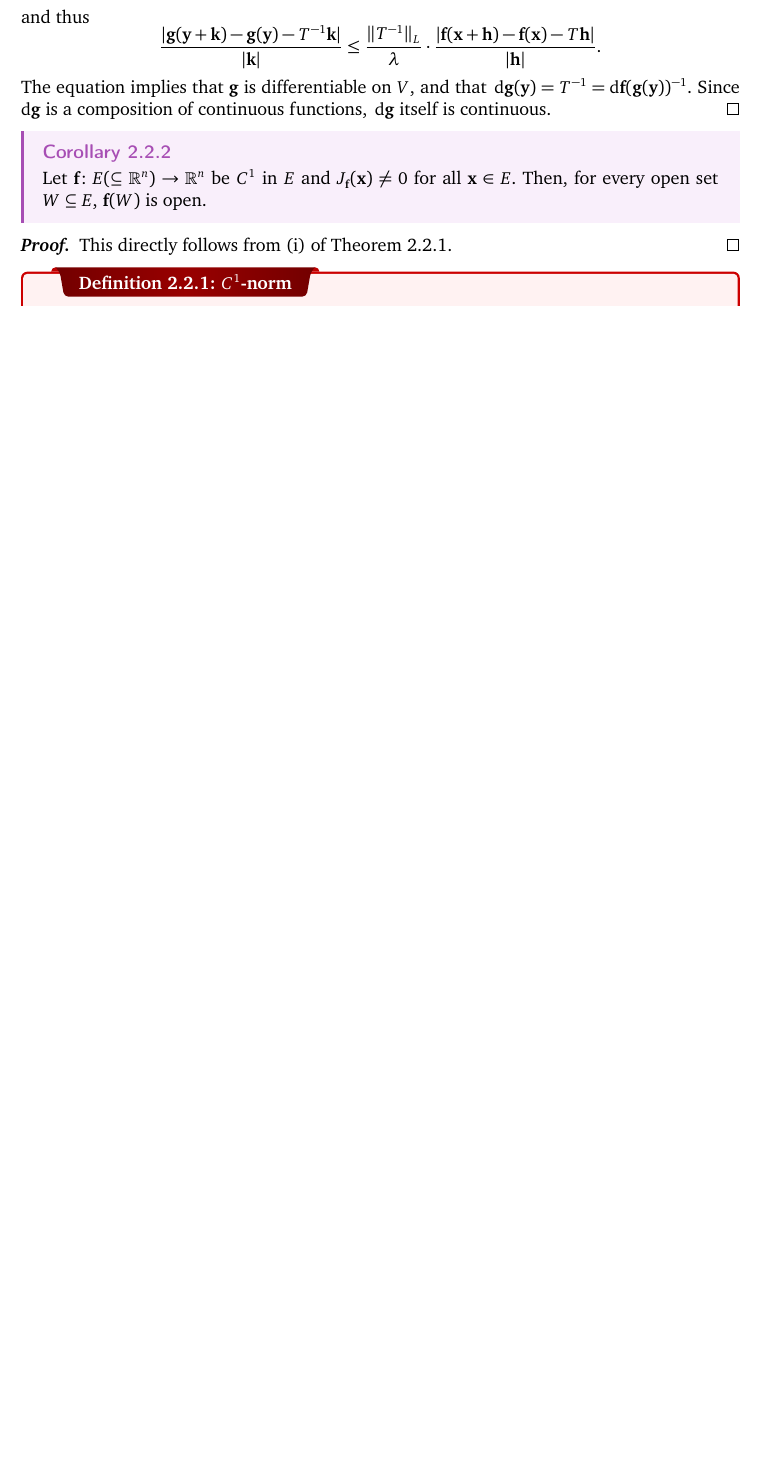
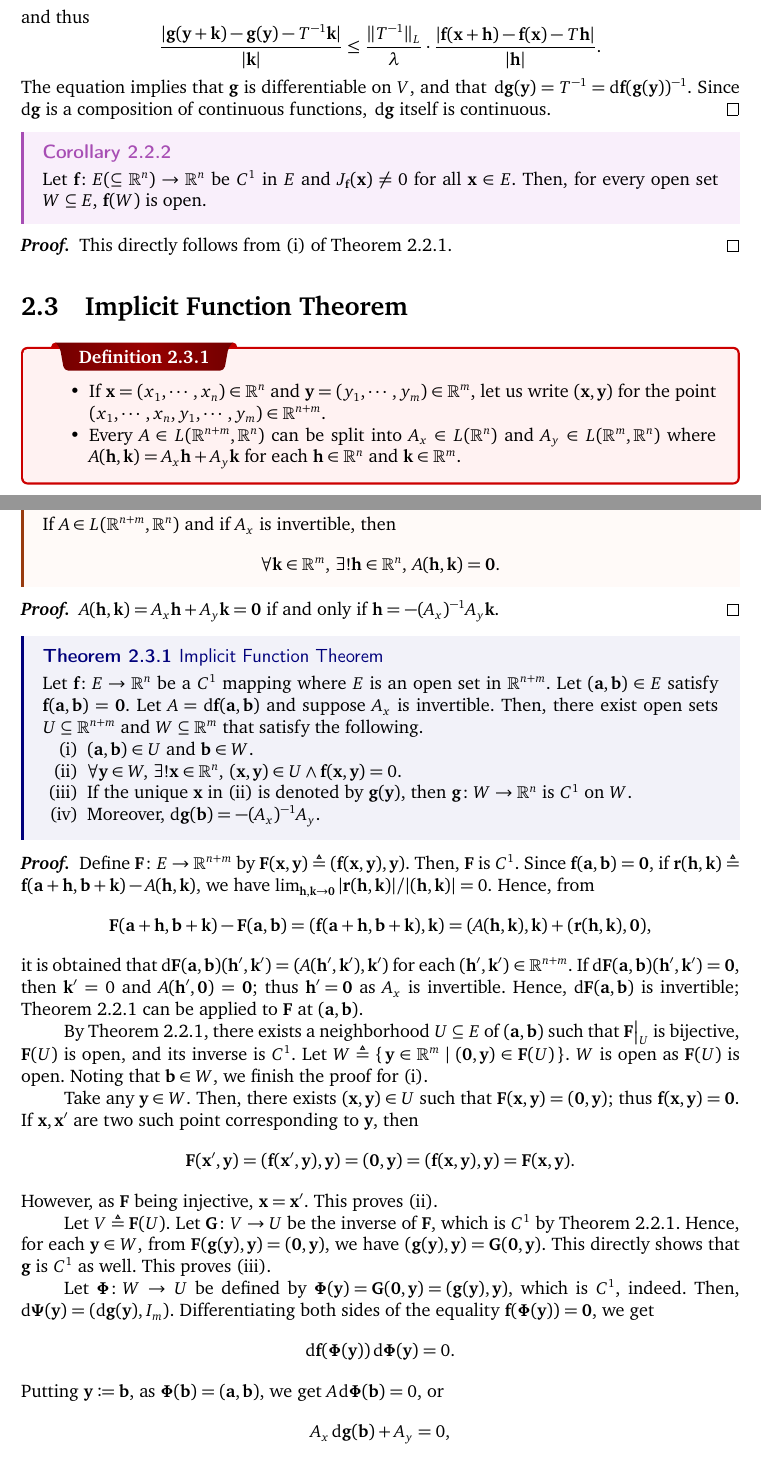
Before and after one commit to A-H4NU/kaist-math-notes, a LaTeX document (MAS242/MAS242_Note.tex, which reads MAS242/chapters/chapter2.tex): part of page 8 of 9 before the commit and two parts of pages 8 and 9 of 10 after it, the two joined at a grey line, cut so that both start at the same text, the shorter picture padded with empty space. The pictures show the PDF file MAS242/MAS242_Note.pdf that the author committed with the source.

Commit message:
MAS242 Implicit Function Theorem

```diff
--- a/MAS242/chapters/chapter2.tex
+++ b/MAS242/chapters/chapter2.tex
@@ -209,3 +209,46 @@
     This directly follows from (i) of \Cref{th:ift}.
 }
 
+\section{Implicit Function Theorem}
+
+\dfn{}{
+    \begin{itemize}[nolistsep]
+        \ii If \(\vec x = (x_1, \cdots, x_n) \in \RR[n]\) and \(\vec y = (y_1, \cdots, y_m) \in \RR[m]\),
+            let us write \((\vec x, \vec y)\) for the point
+            \((x_1, \cdots, x_n, y_1, \cdots, y_m) \in \RR[n + m]\).
+
+        \ii Every \(A \in L(\RR[n+m], \RR[n])\) can be split into \(A_x \in L(\RR[n])\) and
+            \(A_y \in L(\RR[m], \RR[n])\) where
+            \(A(\vec h, \vec k) = A_x\vec h + A_y\vec k\)
+            for each \(\vec h \in \RR[n]\) and \(\vec k \in \RR[m]\).
+    \end{itemize}
+}
+
+\mlemma[linearImft]{}{
+    If \(A\in L(\RR[n + m], \RR[n])\) and if \(A_x\) is invertible, then
+    \[
+        \fall \vec k \in \RR[m],\: \exs! \vec h \in \RR[n],\: A(\vec h, \vec k) = \vec 0.
+    \]
+}
+\pf{Proof}{
+    \(A(\vec h, \vec k) = A_x \vec h + A_y \vec k = \vec 0\)
+    if and only if \(\vec h = -(A_x)\inv A_y \vec k\).
+}
+
+\thm[imft]{Implicit Function Theorem}{
+    Let \(\vec f \colon E \to \RR[n]\) be a \(C^1\) mapping
+    where \(E\) is an open set in \(\RR[n+m]\).
+    Let \((\vec a, \vec b) \in E\) satisfy \(\vec f(\vec a, \vec b) = \vec 0\).
+    Let \(A = \mrm d\vec f(\vec a, \vec b)\) and suppose \(A_x\) is invertible.
+    Then, there exist open sets \(U \subseteq \RR[n + m]\) and \(W \subseteq \RR[m]\)
+    that satisfy the following.
+    \begin{enumerate}[nolistsep, label=(\roman*)]
+        \ii \((\vec a, \vec b) \in U\) and \(\vec b \in W\).
+        \ii \(\fall \vec y \in W,\: \exs!\vec x \in \RR[n],\:
+            (\vec x, \vec y) \in U \land \vec f(\vec x, \vec y) = 0\).
+        \ii If the unique \(\vec x\) in (ii) is denoted by \(\vec g(\vec y)\),
+            then \(\vec g \colon W \to \RR[n]\) is \(C^1\) on \(W\).
+        \ii Moreover, \(\mrm d\vec g(\vec b) = -(A_x)\inv A_y\).
+    \end{enumerate}
+}
+\pf{Proof}{
@@ -212,3 +263,51 @@
+        \mathbf{F(a+h, b+k) - F(a, b) = (f(a+h, b+k), k)}
+        = (A\mathbf{(h, k), k) + (r(h, k), 0)}\text{,}
+    \]
+    it is obtained that \(\mathrm d\mathbf{F(a, b)(h', k')} = (A\mathbf{(h', k'), k'})\)
+    for each \((\vec{h'}, \vec k') \in \RR[n + m]\).
+    If \(\mrm d\mathbf{F(a, b)(h', k') = 0}\),
+    then \(\vec{k}' = 0\) and \(A(\vec{h', 0}) = \vec{0}\);
+    thus \(\vec{h' = 0}\) as \(A_x\) is invertible.
+    Hence, \(\mrm{d}\vec{F(a, b)}\) is invertible;
+    \Cref{th:ift} can be applied to \(\vec{F}\) at \(\vec{(a, b)}\).
+
+    By \Cref{th:ift}, there exists a neighborhood \(U \subseteq E\)
+    of \(\vec{(a, b)}\) such that \(\vec{F}\big|_U\) is bijective,
+    \(\vec{F}(U)\) is open, and its inverse is \(C^1\).
+    Let \(W \triangleq \{\,\vec{y} \in \RR[m] \mid \vec{(0, y)} \in \vec{F}(U)\,\}\).
+    \(W\) is open as \(\vec{F}(U)\) is open.
+    Noting that \(\vec{b} \in W\), we finish the proof for (i).
+
+    Take any \(\vec{y} \in W\). Then, there exists \((\vec{x, y}) \in U\)
+    such that \(\vec{F(x, y) = (0, y)}\); thus \(\vec{f(x, y) = 0}\).
+    If \(\vec{x, x'}\) are two such point corresponding to \(\vec{y}\),
+    then \[\vec{F(x', y) = (f(x', y), y) = (0, y) = (f(x, y), y) = F(x, y)}.\]
+    However, as \(\vec{F}\) being injective, \(\vec{x = x'}\).
+    This proves (ii).
+
+    Let \(V \triangleq \vec{F}(U)\).
+    Let \(\vec{G} \colon V \to U\) be the inverse of \(\vec{F}\),
+    which is \(C^1\) by \Cref{th:ift}.
+    Hence, for each \(\vec{y} \in W\),
+    from \(\vec{F(g(y), y) = (0, y)}\), we have \(\vec{(g(y), y) = G(0, y)}\).
+    This directly shows that \(\vec{g}\) is \(C^1\) as well. This proves (iii).
+
+    Let \(\vec{\Phi} \colon W \to U\) be defined by
+    \(\vec{\Phi(y) = G(0, y) = (g(y), y)}\), which is \(C^1\), indeed.
+    Then, \(\mrm{d}\vec{\Psi(y)} = (\mrm{d}\vec{g(y)}, I_m)\).
+    Differentiating both sides of the equality \(\vec{f(\Phi(y)) = 0}\),
+    we get
+    \[
+        \mrm{d}\vec{f(\Phi(y))} \d\vec{\Phi(y)} = 0.
+    \]
+    Putting \(\vec{y} \coloneqq \vec{b}\), as \(\vec{\Phi(b) = (a, b)}\),
+    we get \(A \d\vec{\Phi(b)} = 0\), or
+    \[
+        A_x \d \vec{g(b)} + A_y = 0,
+    \]
+    i.e., \(\mrm{d}\vec{g(b)} = -(A_x)\inv A_y\).
+}
+
 \dfn{\(C^1\)-norm}{
     Suppose \(\varphi \colon \RR[n] \to \RR\) is \(C^1\).
     Then, \[\begin{aligned}[t]
```
Also changed, not shown: MAS242/MAS242_Note.pdf, MAS242/chapters/chapter2.tex (8 more changed lines).
